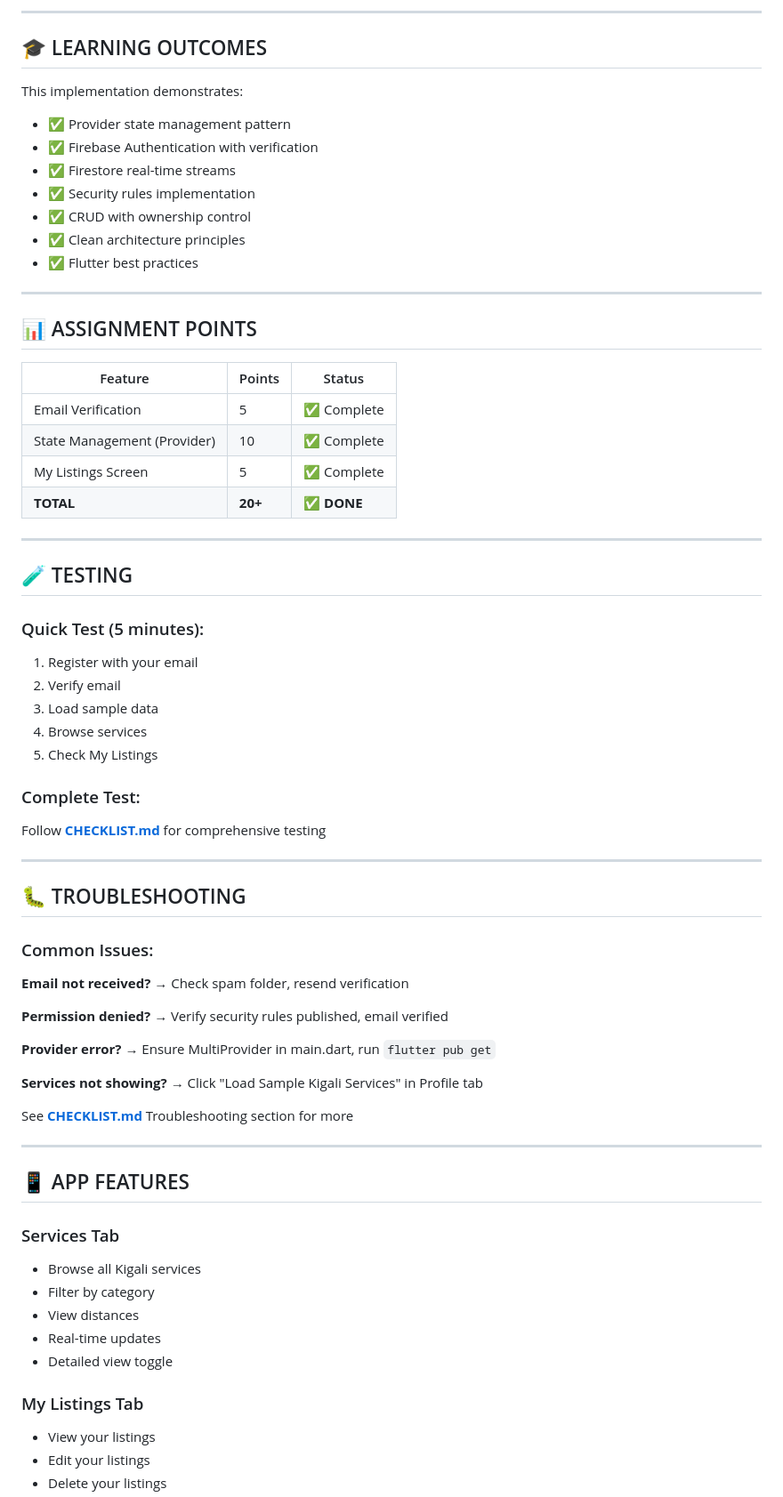
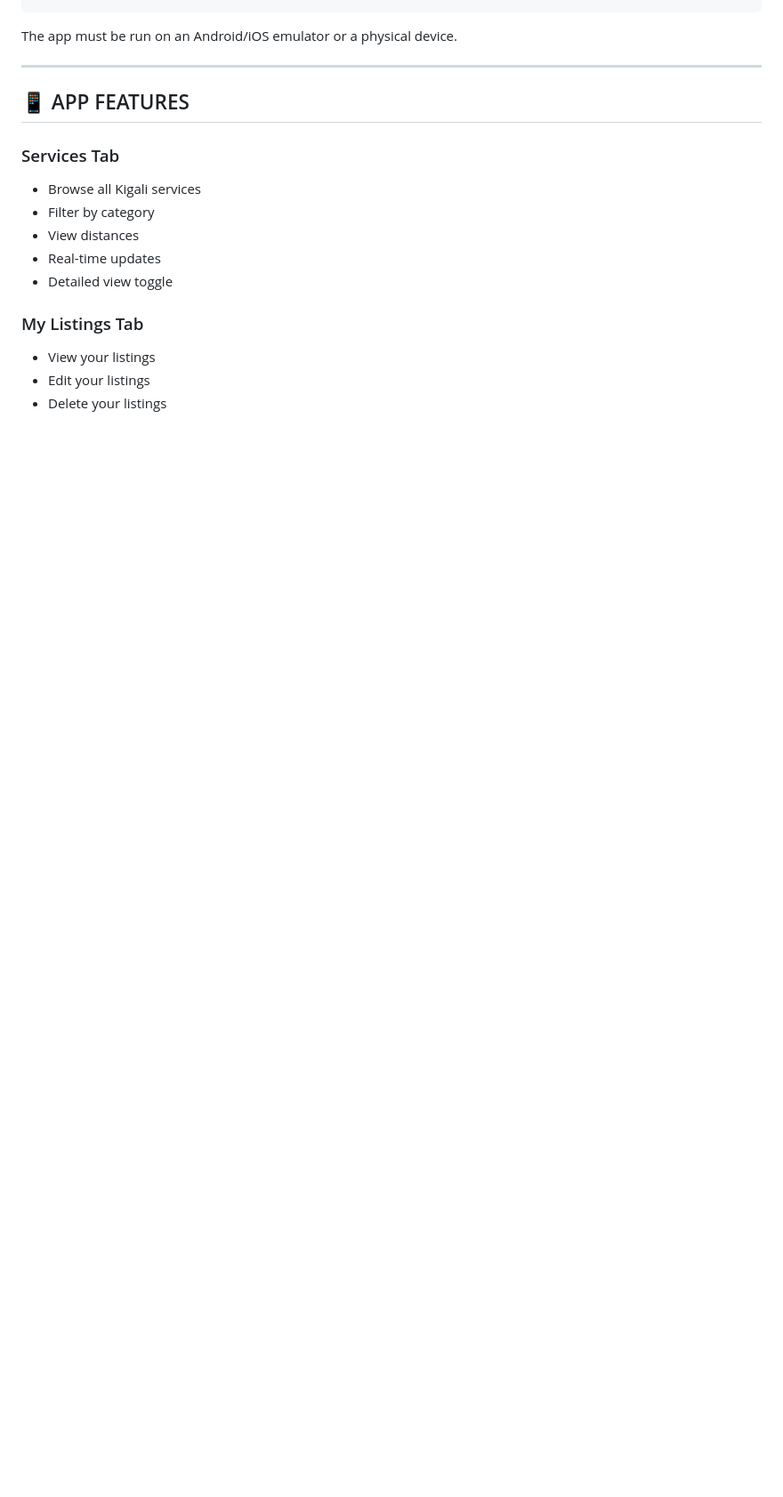
Before and after one commit to Promesse44/Kigali-City-Services-Places-, a Markdown page: README.md, the part around one of its changes. Shown at 89% size. Drawn GitHub-style; blank space fills up the shorter version.

```diff
--- a/README.md
+++ b/README.md
@@ -142,61 +132,5 @@ lib/
 
----
-
-## 🎓 LEARNING OUTCOMES
-
-This implementation demonstrates:
-- ✅ Provider state management pattern
-- ✅ Firebase Authentication with verification
-- ✅ Firestore real-time streams
-- ✅ Security rules implementation
-- ✅ CRUD with ownership control
-- ✅ Clean architecture principles
-- ✅ Flutter best practices
-
----
-
-## 📊 ASSIGNMENT POINTS
-
-| Feature | Points | Status |
-|---------|--------|--------|
-| Email Verification | 5 | ✅ Complete |
-| State Management (Provider) | 10 | ✅ Complete |
-| My Listings Screen | 5 | ✅ Complete |
-| **TOTAL** | **20+** | **✅ DONE** |
-
----
-
-## 🧪 TESTING
-
-### Quick Test (5 minutes):
-1. Register with your email
-2. Verify email
-3. Load sample data
-4. Browse services
-5. Check My Listings
-
-### Complete Test:
-Follow **[CHECKLIST.md](CHECKLIST.md)** for comprehensive testing
-
----
-
-## 🐛 TROUBLESHOOTING
-
-### Common Issues:
-
-**Email not received?**
-→ Check spam folder, resend verification
-
-**Permission denied?**
-→ Verify security rules published, email verified
-
-**Provider error?**
-→ Ensure MultiProvider in main.dart, run `flutter pub get`
-
-**Services not showing?**
-→ Click "Load Sample Kigali Services" in Profile tab
-
-See **[CHECKLIST.md](CHECKLIST.md)** Troubleshooting section for more
+The app must be run on an Android/iOS emulator or a physical device.
 
 ---
 
```
Also changed, not shown: other parts of README.md (+93 -103 lines).
